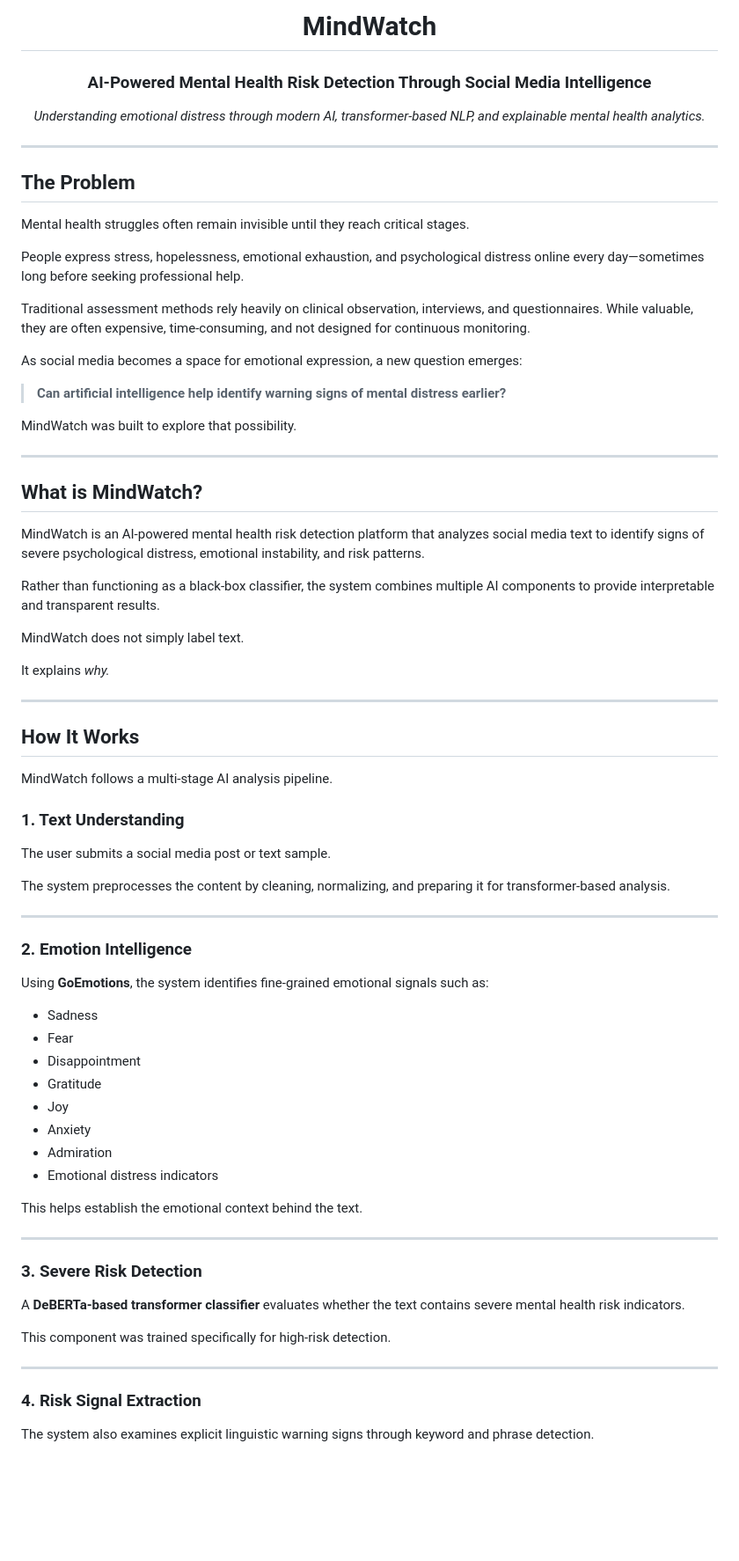
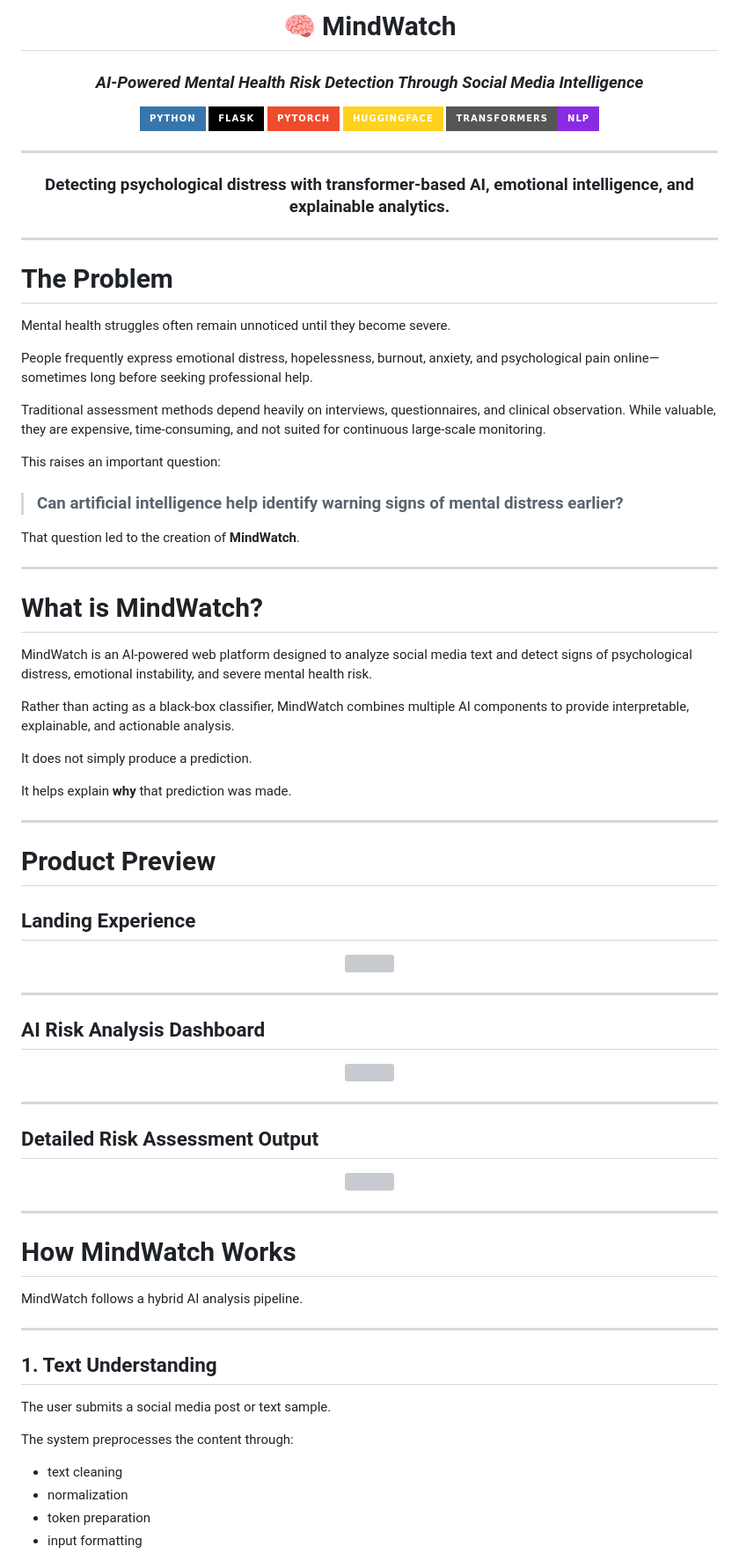
Before and after one commit to Shwetanjsrey/Mind-Watch, a Markdown page: README.md, the part around one of its changes. Shown at 88% size. Drawn GitHub-style; badges without logos; blank space fills up the shorter version; grey boxes are pictures that could not be loaded.

```diff
--- a/README.md
+++ b/README.md
@@ -1,75 +1,93 @@
 <div align="center">
 
-# MindWatch
-### AI-Powered Mental Health Risk Detection Through Social Media Intelligence
+# 🧠 MindWatch
 
-*Understanding emotional distress through modern AI, transformer-based NLP, and explainable mental health analytics.*
+### *AI-Powered Mental Health Risk Detection Through Social Media Intelligence*
+
+<p align="center">
+  <img src="https://img.shields.io/badge/Python-3776AB?style=for-the-badge&logo=python&logoColor=white" />
+  <img src="https://img.shields.io/badge/Flask-000000?style=for-the-badge&logo=flask&logoColor=white" />
+  <img src="https://img.shields.io/badge/PyTorch-EE4C2C?style=for-the-badge&logo=pytorch&logoColor=white" />
+  <img src="https://img.shields.io/badge/HuggingFace-FFD21E?style=for-the-badge" />
+  <img src="https://img.shields.io/badge/Transformers-NLP-blueviolet?style=for-the-badge" />
+</p>
+
+---
+
+### Detecting psychological distress with transformer-based AI, emotional intelligence, and explainable analytics.
 
 </div>
 
 ---
 
-## The Problem
+# The Problem
 
-Mental health struggles often remain invisible until they reach critical stages.
+Mental health struggles often remain unnoticed until they become severe.
 
-People express stress, hopelessness, emotional exhaustion, and psychological distress online every day—sometimes long before seeking professional help.
+People frequently express emotional distress, hopelessness, burnout, anxiety, and psychological pain online—sometimes long before seeking professional help.
 
-Traditional assessment methods rely heavily on clinical observation, interviews, and questionnaires. While valuable, they are often expensive, time-consuming, and not designed for continuous monitoring.
+Traditional assessment methods depend heavily on interviews, questionnaires, and clinical observation. While valuable, they are expensive, time-consuming, and not suited for continuous large-scale monitoring.
 
-As social media becomes a space for emotional expression, a new question emerges:
+This raises an important question:
 
-> **Can artificial intelligence help identify warning signs of mental distress earlier?**
+> ### Can artificial intelligence help identify warning signs of mental distress earlier?
 
-MindWatch was built to explore that possibility.
+That question led to the creation of **MindWatch**.
 
 ---
 
-## What is MindWatch?
+# What is MindWatch?
 
-MindWatch is an AI-powered mental health risk detection platform that analyzes social media text to identify signs of severe psychological distress, emotional instability, and risk patterns.
+MindWatch is an AI-powered web platform designed to analyze social media text and detect signs of psychological distress, emotional instability, and severe mental health risk.
 
-Rather than functioning as a black-box classifier, the system combines multiple AI components to provide interpretable and transparent results.
+Rather than acting as a black-box classifier, MindWatch combines multiple AI components to provide interpretable, explainable, and actionable analysis.
 
-MindWatch does not simply label text.
+It does not simply produce a prediction.
 
-It explains *why.*
+It helps explain **why** that prediction was made.
 
 ---
 
-## How It Works
+# Product Preview
 
-MindWatch follows a multi-stage AI analysis pipeline.
+## Landing Experience
 
-### 1. Text Understanding
-The user submits a social media post or text sample.
-
-The system preprocesses the content by cleaning, normalizing, and preparing it for transformer-based analysis.
+<p align="center">
+  <img src="screenshots/home.png" width="1000"/>
+</p>
 
 ---
 
-### 2. Emotion Intelligence
-Using **GoEmotions**, the system identifies fine-grained emotional signals such as:
+## AI Risk Analysis Dashboard
 
-- Sadness
-- Fear
-- Disappointment
-- Gratitude
-- Joy
-- Anxiety
-- Admiration
-- Emotional distress indicators
-
-This helps establish the emotional context behind the text.
+<p align="center">
+  <img src="screenshots/analysis.png" width="1000"/>
+</p>
 
 ---
 
-### 3. Severe Risk Detection
-A **DeBERTa-based transformer classifier** evaluates whether the text contains severe mental health risk indicators.
+## Detailed Risk Assessment Output
 
-This component was trained specifically for high-risk detection.
+<p align="center">
+  <img src="screenshots/result.png" width="1000"/>
+</p>
 
 ---
 
-### 4. Risk Signal Extraction
-The system also examines explicit linguistic warning signs through keyword and phrase detection.
+# How MindWatch Works
+
+MindWatch follows a hybrid AI analysis pipeline.
+
+---
+
+## 1. Text Understanding
+
+The user submits a social media post or text sample.
+
+The system preprocesses the content through:
+
+- text cleaning
+- normalization
+- token preparation
+- input formatting
+
```
Also changed, not shown: other parts of README.md (+121 -72 lines).
